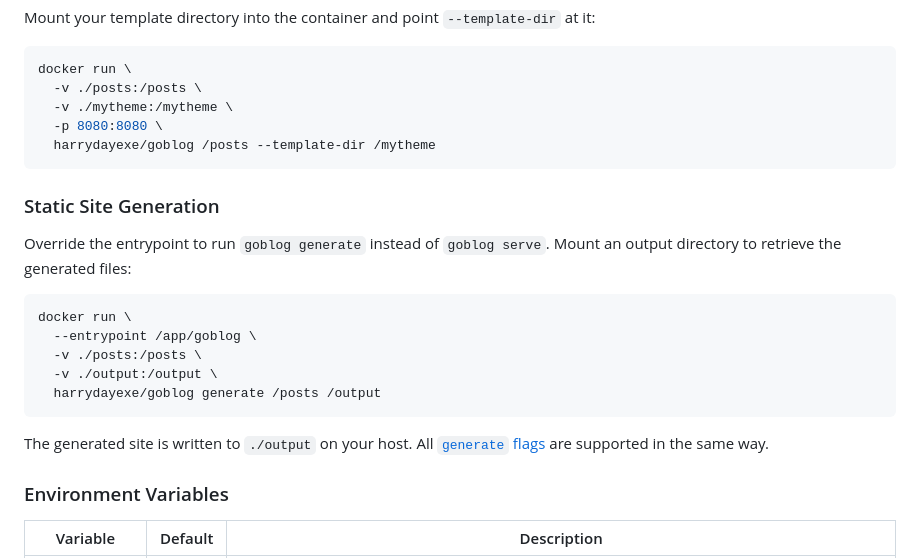
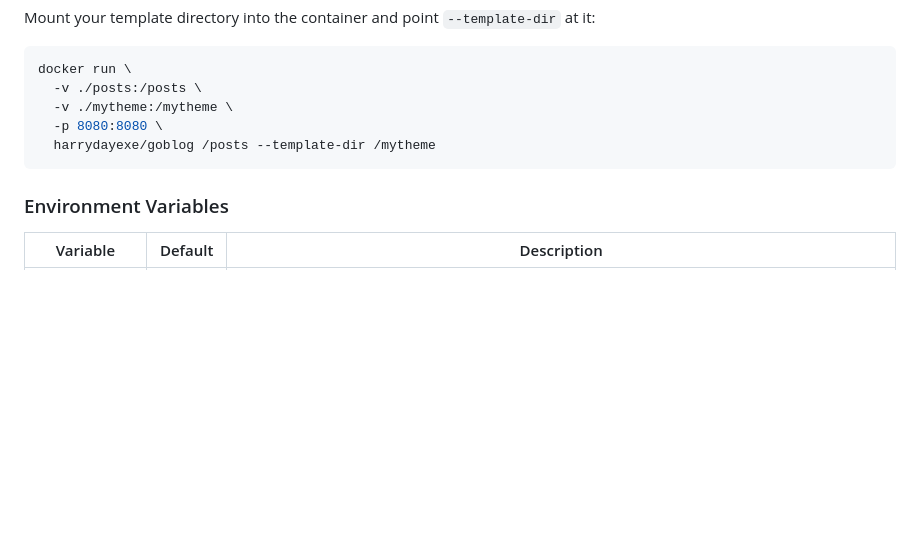
Before and after one commit to harrydayexe/GoBlog, a Markdown page: README.md, the part around the change. Rendered like a GitHub page; blank space fills up the shorter version.

Commit message:
docs: remove section on ssg with docker

````diff
--- a/README.md
+++ b/README.md
@@ -809,20 +809,6 @@ docker run \
   harrydayexe/goblog /posts --template-dir /mytheme
 ```
 
-### Static Site Generation
-
-Override the entrypoint to run `goblog generate` instead of `goblog serve`. Mount an output directory to retrieve the generated files:
-
-```bash
-docker run \
-  --entrypoint /app/goblog \
-  -v ./posts:/posts \
-  -v ./output:/output \
-  harrydayexe/goblog generate /posts /output
-```
-
-The generated site is written to `./output` on your host. All [`generate` flags](#generate-flags) are supported in the same way.
-
 ### Environment Variables
 
 | Variable | Default | Description |
````
